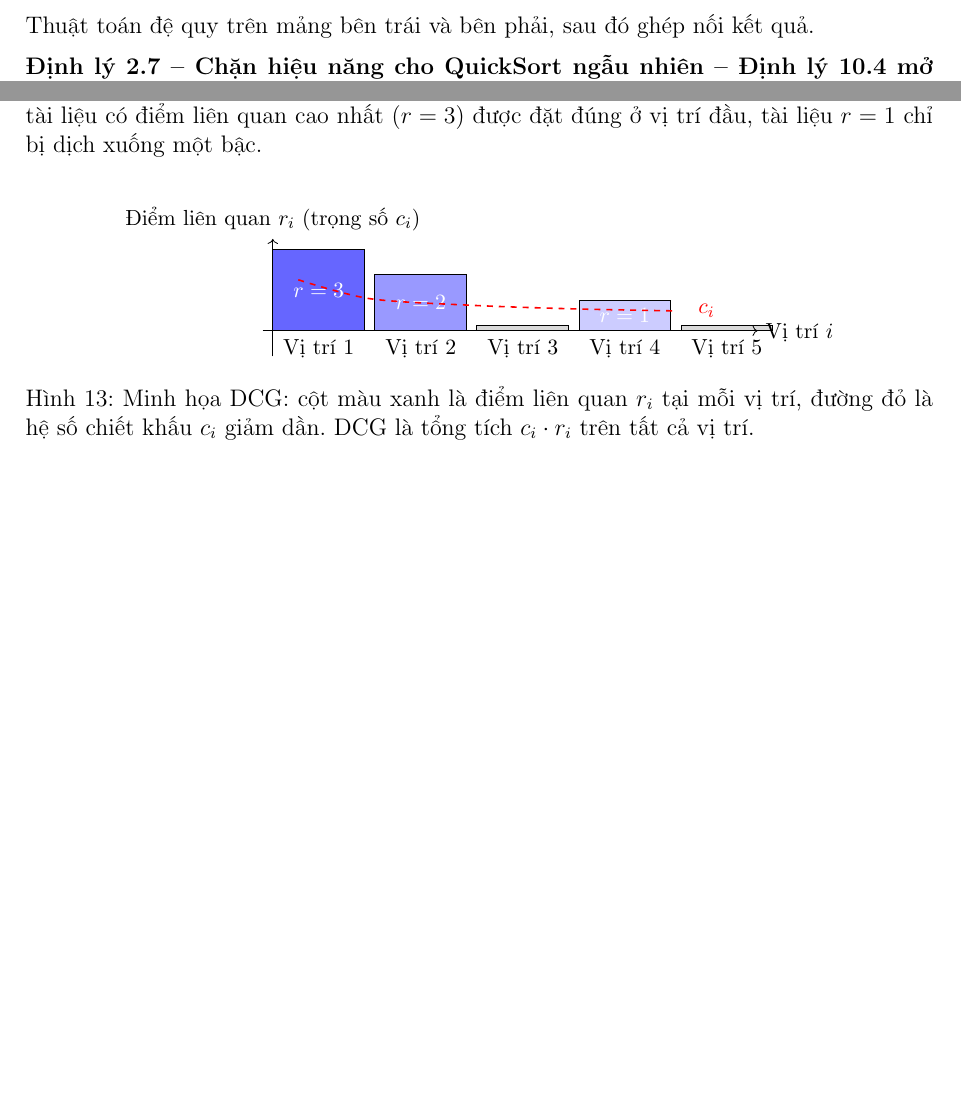
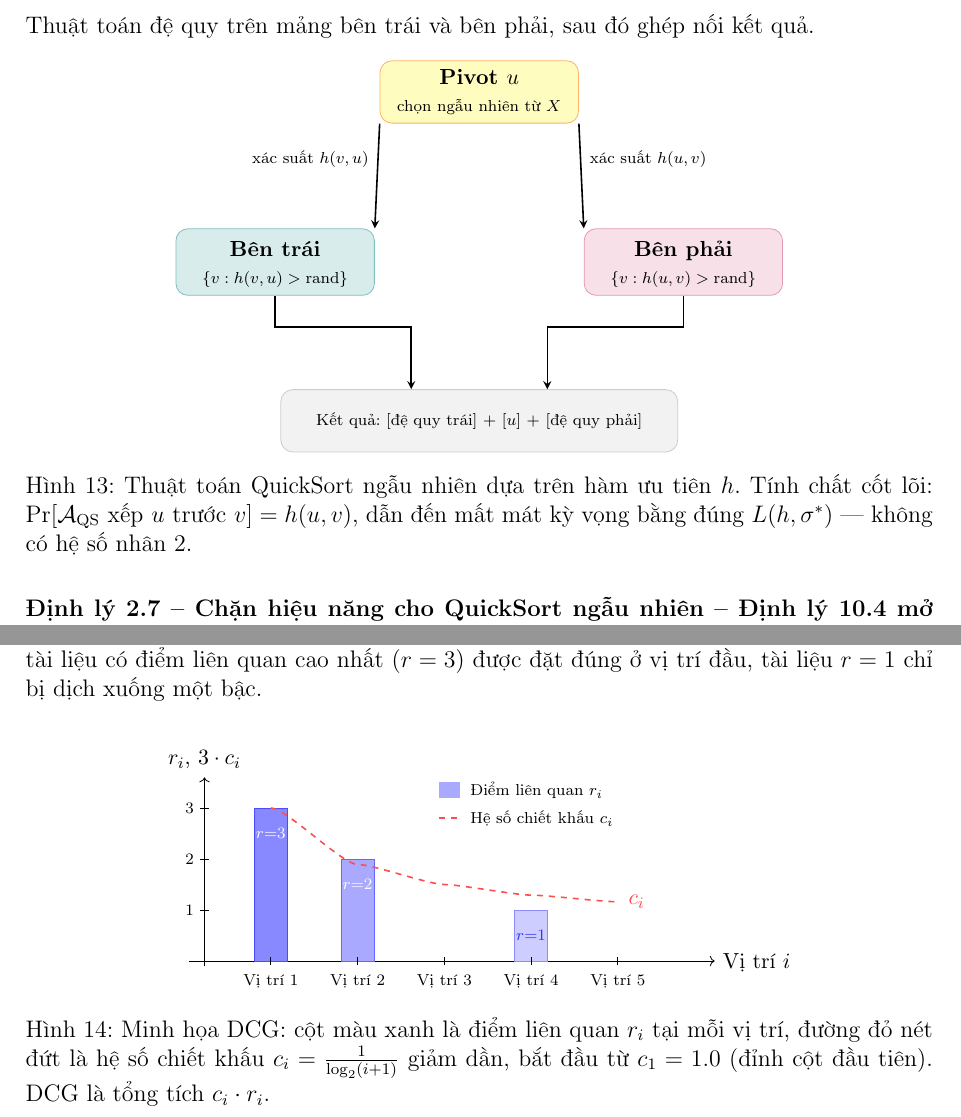
Before and after one commit to thangnguyennbk-sys/ML-Ranking, a LaTeX document (report/main.tex, which reads report/part1_preferencebased.tex): two parts of pages 49 and 53 of 70, joined at a grey line, cut so that both start at the same text, the shorter picture padded with empty space. Compiled offline with pdfLaTeX.

Commit message:
Thêm và sửa plot phần Pref-based

```diff
--- a/report/part1_preferencebased.tex
+++ b/report/part1_preferencebased.tex
@@ -301,19 +301,47 @@ Tại mỗi bước đệ quy, một phần tử \emph{pivot} $u$ được chọ
 \end{itemize}
 Thuật toán đệ quy trên mảng bên trái và bên phải, sau đó ghép nối kết quả.
 
-% \begin{center}
-% \begin{tikzpicture}[
-%     box/.style={draw, rounded corners, minimum width=2.2cm, minimum height=0.7cm, align=center, font=\small},
-%     arr/.style={->, >=stealth, thick}
-% ]
-%     \node[box, fill=yellow!20] (pivot) at (0,0) {Pivot $u$ \\ (chọn ngẫu nhiên)};
-%     \node[box, fill=blue!10] (left) at (-3.5,-1.5) {Bên trái \\ $\{v: h(v,u) > \text{rand}\}$};
-%     \node[box, fill=red!10] (right) at (3.5,-1.5) {Bên phải \\ $\{v: h(u,v) > \text{rand}\}$};
-%     \draw[arr] (pivot.south west) -- (left.north east) node[midway, left, font=\scriptsize, sloped] {xác suất $h(v,u)$};
-%     \draw[arr] (pivot.south east) -- (right.north west) node[midway, right, font=\scriptsize, sloped] {xác suất $h(u,v)$};
-%     \node[font=\scriptsize, gray] at (0,-2.2) {Kết quả: [đệ quy trái] $+$ [$u$] $+$ [đệ quy phải]};
-% \end{tikzpicture}
-% \end{center}
+\begin{figure}[H]
+\centering
+\begin{tikzpicture}[
+    boxa/.style={draw, rounded corners=6pt, align=center,
+                 minimum width=3.5cm, minimum height=1.1cm, font=\small},
+    node distance=0pt
+]
+    \node[boxa, fill=yellow!25, draw=orange!60]
+        (pivot) at (0,0)
+        {\textbf{Pivot $u$} \\ \scriptsize chọn ngẫu nhiên từ $X$};
+
+    \node[boxa, fill=teal!15, draw=teal!50]
+        (left) at (-3.6,-3.0) {\textbf{Bên trái} \\ \scriptsize $\{v: h(v,u)>\text{rand}\}$};
+
+    \node[boxa, fill=purple!12, draw=purple!40]
+        (right) at (3.6,-3.0) {\textbf{Bên phải} \\ \scriptsize $\{v: h(u,v)>\text{rand}\}$};
+
+    \node[boxa, fill=gray!10, draw=gray!40, minimum width=7.0cm]
+        (result) at (0,-5.8)
+        {\scriptsize Kết quả: [đệ quy trái] $+$ [$u$] $+$ [đệ quy phải]};
+
+    % Diagonal arrows Pivot → Left/Right (straight lines touching box corners)
+    \draw[->, >=stealth, thick]
+        (pivot.south west) -- (left.north east)
+        node[midway, above left, font=\scriptsize] {xác suất $h(v,u)$};
+
+    \draw[->, >=stealth, thick]
+        (pivot.south east) -- (right.north west)
+        node[midway, above right, font=\scriptsize] {xác suất $h(u,v)$};
+
+    % L-shape arrows Left/Right → Result
+    \draw[->, >=stealth, thick]
+        (left.south) -- ++(0,-0.55) -| ([xshift=-1.2cm]result.north);
+
+    \draw[->, >=stealth, thick]
+        (right.south) -- ++(0,-0.55) -| ([xshift=1.2cm]result.north);
+\end{tikzpicture}
+\caption{Thuật toán QuickSort ngẫu nhiên dựa trên hàm ưu tiên $h$.
+Tính chất cốt lõi: $\Pr[\mathcal{A}_{\mathrm{QS}} \text{ xếp } u \text{ trước } v] = h(u,v)$,
+dẫn đến mất mát kỳ vọng bằng đúng $L(h, \sigma^*)$ — không có hệ số nhân 2.}
+\end{figure}
 
 \begin{theorem}[Chặn hiệu năng cho QuickSort ngẫu nhiên -- Định lý 10.4 mở rộng]
 \label{thm:quicksort_pref}
@@ -521,20 +549,77 @@ Giá trị NDCG cao (0.985) cho thấy thứ hạng dự đoán rất gần vớ
 \begin{figure}[H]
 \centering
 \begin{tikzpicture}[scale=0.9]
-    % Draw ranking positions
-    \foreach \i/\rel/\col in {1/3/blue!60, 2/2/blue!40, 3/0/gray!30, 4/1/blue!20, 5/0/gray!30} {
-        \draw[fill=\col, draw=black] (\i*2-2, 0) rectangle (\i*2-0.2, \rel*0.5+0.1);
-        \node[font=\small] at (\i*2-1.1, -0.3) {Vị trí $\i$};
-        \node[font=\small, white] at (\i*2-1.1, \rel*0.25+0.05) {\ifnum\rel>0 $r=\rel$\fi};
+    \def\barw{0.65}
+    \def\gap{0.2}
+    % Axes
+    \draw[->] (-0.3,0) -- (10.0,0) node[right,font=\small] {Vị trí $i$};
+    \draw[->] (0,-0.1) -- (0,3.6) node[above,font=\small] {$r_i$, $3 \cdot c_i$};
+
+    % Tick marks and labels on y-axis
+    \foreach \y/\lab in {1/1, 2/2, 3/3} {
+        \draw (-0.08,\y) -- (0.08,\y);
+        \node[left,font=\scriptsize] at (-0.05,\y) {\lab};
     }
-    % Discount line
-    \draw[red, thick, dashed] plot[smooth] coordinates {(0.5,1.0) (1.9,0.63) (3.9,0.5) (5.9,0.43) (7.9,0.39)};
-    \node[red, font=\small] at (8.5, 0.39) {$c_i$};
-    % Axes
-    \draw[->] (-0.2,0) -- (9.5,0) node[right, font=\small] {Vị trí $i$};
-    \draw[->] (0,-0.5) -- (0,1.8) node[above, font=\small] {Điểm liên quan $r_i$ (trọng số $c_i$)};
+
+    % Bars: positions 1..5 centered at x = 1.3, 3.0, 4.7, 6.4, 8.1
+    \def\xone{1.30}
+    \def\xtwo{3.00}
+    \def\xthree{4.70}
+    \def\xfour{6.40}
+    \def\xfive{8.10}
+
+    % Bar 1: r=3
+    \fill[blue!55, opacity=0.85]
+        (\xone-\barw/2, 0) rectangle (\xone+\barw/2, 3);
+    \draw[blue!70] (\xone-\barw/2, 0) rectangle (\xone+\barw/2, 3);
+    \node[white, font=\scriptsize\bfseries] at (\xone, 2.5) {$r{=}3$};
+
+    % Bar 2: r=2
+    \fill[blue!45, opacity=0.75]
+        (\xtwo-\barw/2, 0) rectangle (\xtwo+\barw/2, 2);
+    \draw[blue!60] (\xtwo-\barw/2, 0) rectangle (\xtwo+\barw/2, 2);
+    \node[white, font=\scriptsize\bfseries] at (\xtwo, 1.5) {$r{=}2$};
+
+    % Bar 3: r=0 (empty, just axis tick)
+    % Bar 4: r=1
+    \fill[blue!30, opacity=0.65]
+        (\xfour-\barw/2, 0) rectangle (\xfour+\barw/2, 1);
+    \draw[blue!45] (\xfour-\barw/2, 0) rectangle (\xfour+\barw/2, 1);
+    \node[blue!80, font=\scriptsize\bfseries] at (\xfour, 0.5) {$r{=}1$};
+
+    % Bar 5: r=0 (empty)
+
+    % X-axis labels
+    \foreach \x/\lab in {\xone/1, \xtwo/2, \xthree/3, \xfour/4, \xfive/5} {
+        \draw (\x, -0.07) -- (\x, 0.07);
+        \node[below, font=\scriptsize] at (\x, -0.05) {Vị trí $\lab$};
+    }
+
+    % Discount curve c_i = 1/log2(i+1):
+    %   c1 = 1.0   -> (\xone,  1.0) -- top of bar 1? No, we scale to data coords.
+    %   We want c_i drawn in the same y-scale as r.
+    %   c1=1.0, c2≈0.631, c3=0.5, c4≈0.431, c5≈0.387
+    %   Multiply by 3 so c1 starts at y=3.0 (top of bar 1)
+    %   c1=3.0, c2≈1.893, c3=1.5, c4≈1.292, c5≈1.161
+    \draw[red!70, thick, dashed]
+        (\xone,  3.000) ..controls (\xone+0.3, 3.0) and (\xtwo-0.3, 1.893)..
+        (\xtwo,  1.893) ..controls (\xtwo+0.3, 1.893) and (\xthree-0.3, 1.5)..
+        (\xthree,1.500) ..controls (\xthree+0.3,1.5) and (\xfour-0.3, 1.292)..
+        (\xfour, 1.292) ..controls (\xfour+0.3, 1.292) and (\xfive-0.3, 1.161)..
+        (\xfive, 1.161);
+
+    % Endpoint label
+    \node[red!70, right, font=\small] at (\xfive+0.05, 1.161) {$c_i$};
+
+    % Legend
+    \fill[blue!45, opacity=0.75] (4.6, 3.2) rectangle (5.0, 3.5);
+    \node[right, font=\scriptsize] at (5.05, 3.35) {Điểm liên quan $r_i$};
+    \draw[red!70, thick, dashed] (4.6, 2.8) -- (5.0, 2.8);
+    \node[right, font=\scriptsize] at (5.05, 2.8) {Hệ số chiết khấu $c_i$};
 \end{tikzpicture}
-\caption{Minh họa DCG: cột màu xanh là điểm liên quan $r_i$ tại mỗi vị trí, đường đỏ là hệ số chiết khấu $c_i$ giảm dần. DCG là tổng tích $c_i \cdot r_i$ trên tất cả vị trí.}
+\caption{Minh họa DCG: cột màu xanh là điểm liên quan $r_i$ tại mỗi vị trí,
+đường đỏ nét đứt là hệ số chiết khấu $c_i = \frac{1}{\log_2(i+1)}$ giảm dần,
+bắt đầu từ $c_1 = 1.0$ (đỉnh cột đầu tiên). DCG là tổng tích $c_i \cdot r_i$.}
 \label{fig:dcg_visual}
 \end{figure}
 
```
